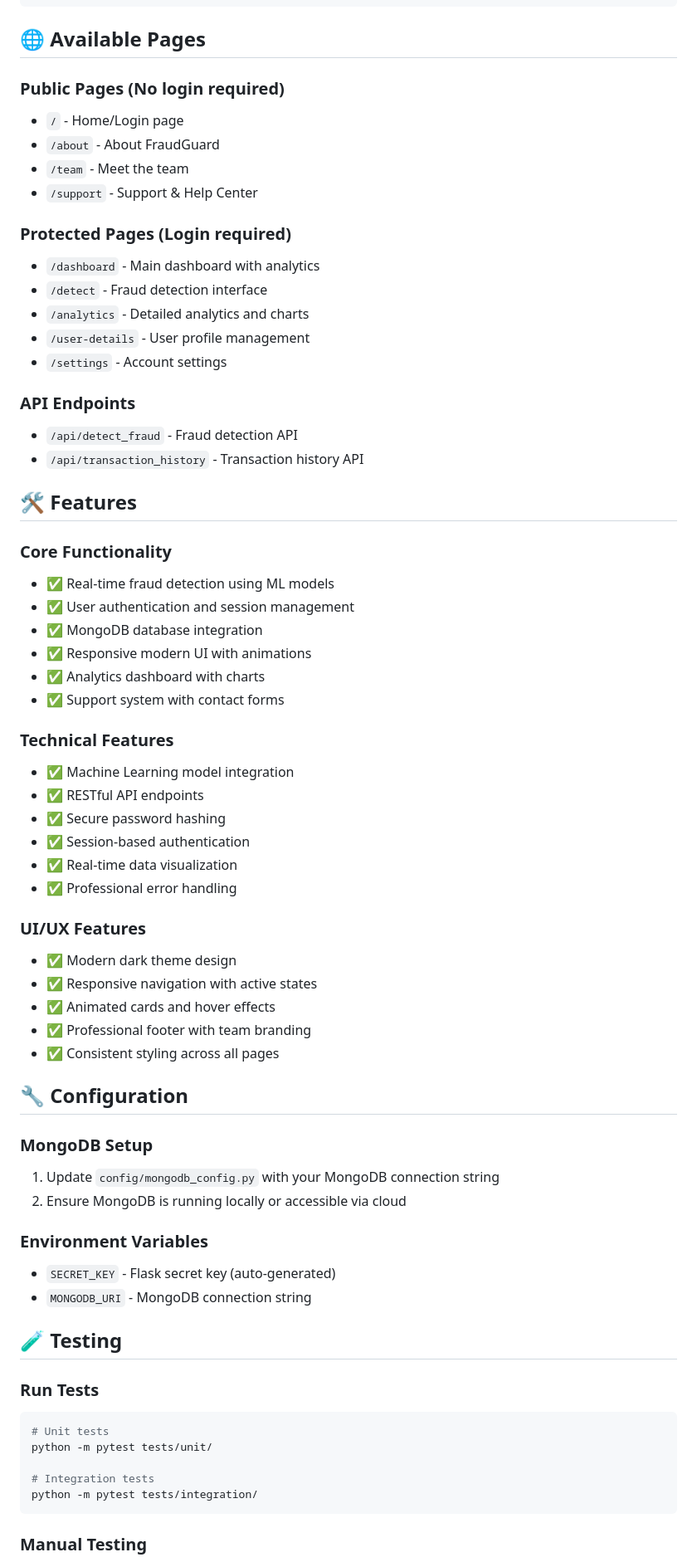
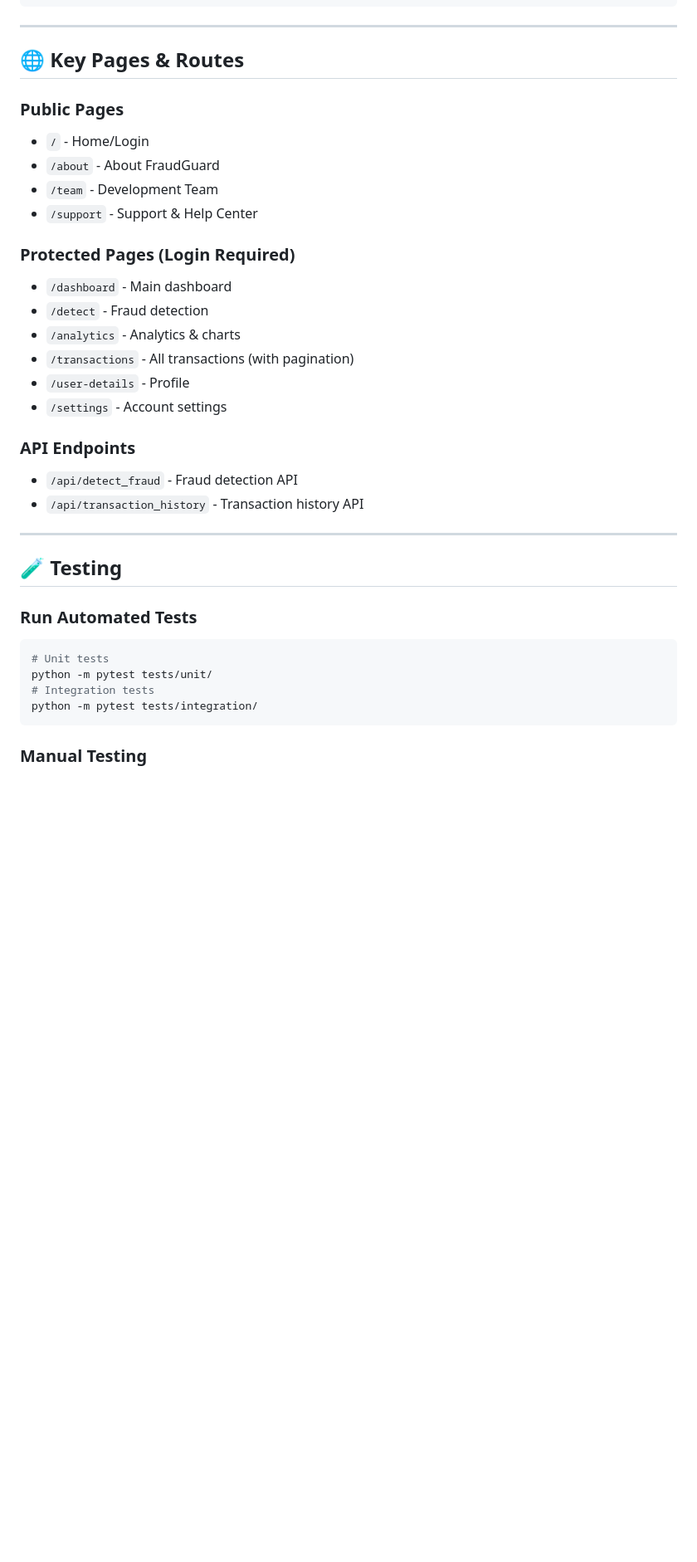
Before and after one commit to Bhogesh02/FraudGuard, a Markdown page: README.md, the part around one of its changes. Shown at 83% size. Rendered like a GitHub page; blank space fills up the shorter version.

````diff
--- a/README.md
+++ b/README.md
@@ -70,67 +87,36 @@ Credit_Project/
 └── run_app.py              # Application entry point
 ```
 
-## 🌐 **Available Pages**
+---
 
-### **Public Pages** (No login required)
-- `/` - Home/Login page
+## 🌐 **Key Pages & Routes**
+
+### **Public Pages**
+- `/` - Home/Login
 - `/about` - About FraudGuard
-- `/team` - Meet the team
+- `/team` - Development Team
 - `/support` - Support & Help Center
 
-### **Protected Pages** (Login required)
-- `/dashboard` - Main dashboard with analytics
-- `/detect` - Fraud detection interface
-- `/analytics` - Detailed analytics and charts
-- `/user-details` - User profile management
+### **Protected Pages (Login Required)**
+- `/dashboard` - Main dashboard
+- `/detect` - Fraud detection
+- `/analytics` - Analytics & charts
+- `/transactions` - All transactions (with pagination)
+- `/user-details` - Profile
 - `/settings` - Account settings
 
 ### **API Endpoints**
 - `/api/detect_fraud` - Fraud detection API
 - `/api/transaction_history` - Transaction history API
 
-## 🛠️ **Features**
-
-### **Core Functionality**
-- ✅ Real-time fraud detection using ML models
-- ✅ User authentication and session management
-- ✅ MongoDB database integration
-- ✅ Responsive modern UI with animations
-- ✅ Analytics dashboard with charts
-- ✅ Support system with contact forms
-
-### **Technical Features**
-- ✅ Machine Learning model integration
-- ✅ RESTful API endpoints
-- ✅ Secure password hashing
-- ✅ Session-based authentication
-- ✅ Real-time data visualization
-- ✅ Professional error handling
-
-### **UI/UX Features**
-- ✅ Modern dark theme design
-- ✅ Responsive navigation with active states
-- ✅ Animated cards and hover effects
-- ✅ Professional footer with team branding
-- ✅ Consistent styling across all pages
-
-## 🔧 **Configuration**
-
-### **MongoDB Setup**
-1. Update `config/mongodb_config.py` with your MongoDB connection string
-2. Ensure MongoDB is running locally or accessible via cloud
-
-### **Environment Variables**
-- `SECRET_KEY` - Flask secret key (auto-generated)
-- `MONGODB_URI` - MongoDB connection string
+---
 
 ## 🧪 **Testing**
 
-### **Run Tests**
+### **Run Automated Tests**
 ```bash
 # Unit tests
 python -m pytest tests/unit/
-
 # Integration tests
 python -m pytest tests/integration/
 ```
````
Also changed, not shown: other parts of README.md (+79 -68 lines).
